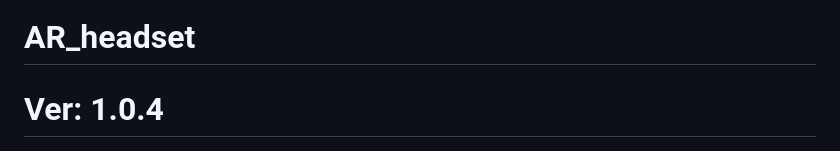
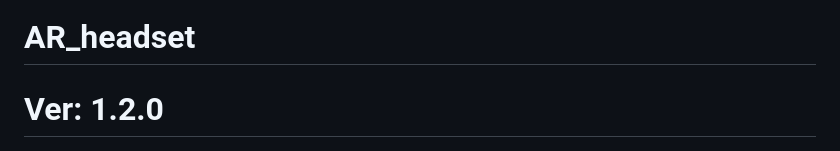
Before and after one commit to vladislav-serdyuk/AR_headset, a Markdown page: README.md, the part around the change. Rendered like a GitHub page.

```diff
--- a/README.md
+++ b/README.md
@@ -1,5 +1,5 @@
 # AR_headset
-# Ver: 1.0.4
+# Ver: 1.2.0
 ![img](./docs/GUI_exemple.png)
 
 ![GPL](https://www.gnu.org/graphics/gplv3-with-text-136x68.png)
```
